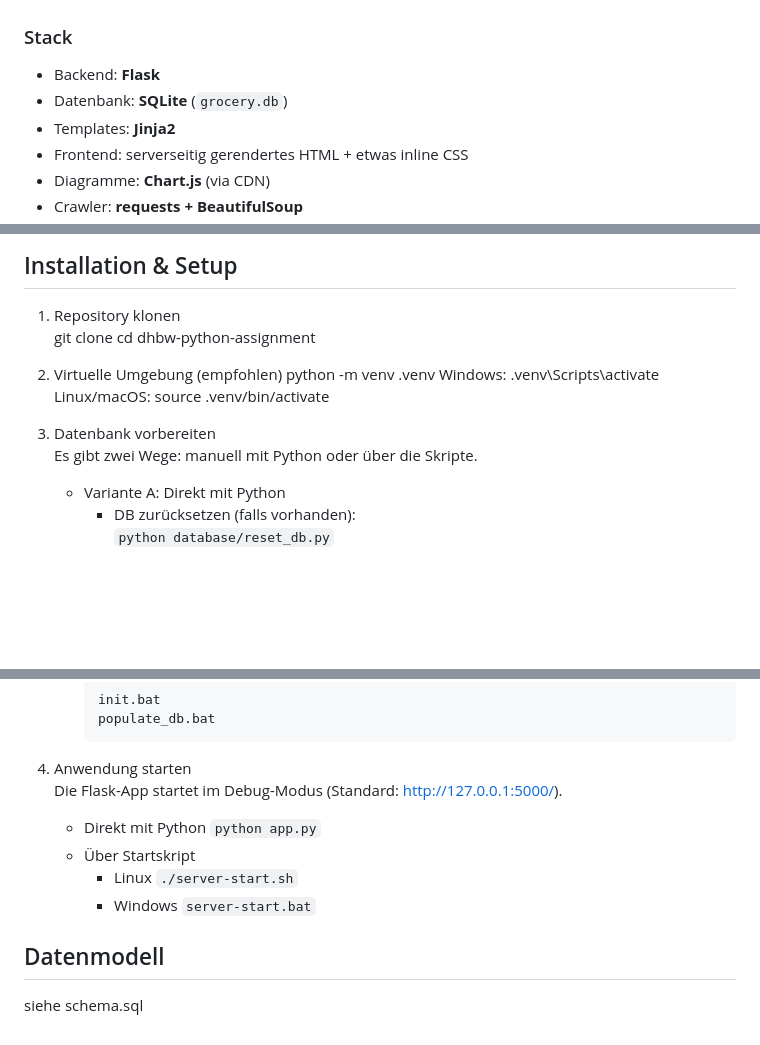
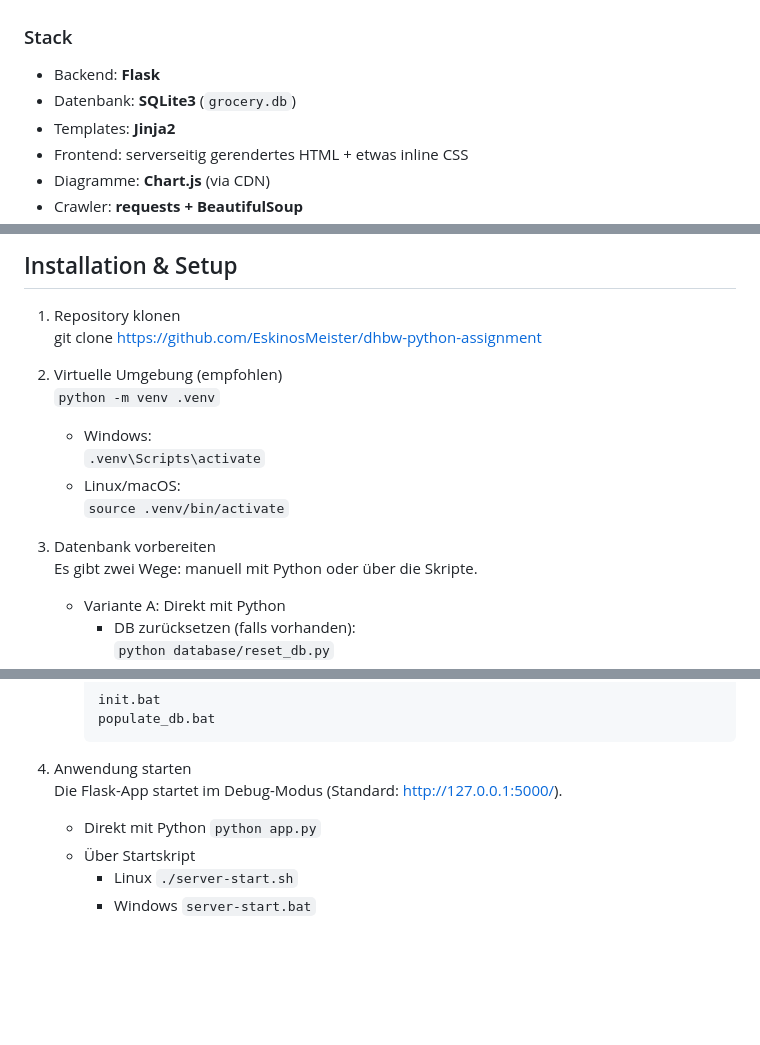
Before and after one commit to EskinosMeister/dhbw-python-assignment, a Markdown page: README.md, 3 parts joined by grey strips. GitHub-like rendering; blank space fills up the shorter version.

Commit message:
Update README.md
Some more minimal changes

````diff
--- a/README.md
+++ b/README.md
@@ -74,7 +74,7 @@ Eine kleine Full-Stack-Webanwendung auf Basis von **Flask** und **SQLite**, mit
 ### Stack
 
 - Backend: **Flask**
-- Datenbank: **SQLite** (`grocery.db`)
+- Datenbank: **SQLite3** (`grocery.db`)
 - Templates: **Jinja2**
 - Frontend: serverseitig gerendertes HTML + etwas inline CSS
 - Diagramme: **Chart.js** (via CDN)
@@ -123,17 +123,16 @@ dhbw-python-assignment/
 
 ## Installation & Setup
 1. Repository klonen
-git clone <URL ZU DIESEM REPO>
-cd dhbw-python-assignment
+git clone https://github.com/EskinosMeister/dhbw-python-assignment
 
-2. Virtuelle Umgebung (empfohlen)
-python -m venv .venv
-Windows:
-.venv\Scripts\activate
-Linux/macOS:
-source .venv/bin/activate
+3. Virtuelle Umgebung (empfohlen)
+```python -m venv .venv```
+    - Windows:
+      ```.venv\Scripts\activate```
+    - Linux/macOS:
+      ```source .venv/bin/activate```
 
-3. Datenbank vorbereiten
+4. Datenbank vorbereiten
 Es gibt zwei Wege: manuell mit Python oder über die Skripte.
     - Variante A: Direkt mit Python
       - DB zurücksetzen (falls vorhanden):
@@ -157,7 +156,7 @@ Es gibt zwei Wege: manuell mit Python oder über die Skripte.
       populate_db.bat
       ```
 
-4. Anwendung starten
+5. Anwendung starten
 Die Flask-App startet im Debug-Modus (Standard: http://127.0.0.1:5000/).
     - Direkt mit Python
       ```python app.py```
@@ -166,6 +165,3 @@ Die Flask-App startet im Debug-Modus (Standard: http://127.0.0.1:5000/).
         ```./server-start.sh```
       - Windows
         ```server-start.bat```
-
-## Datenmodell
-siehe schema.sql
````
